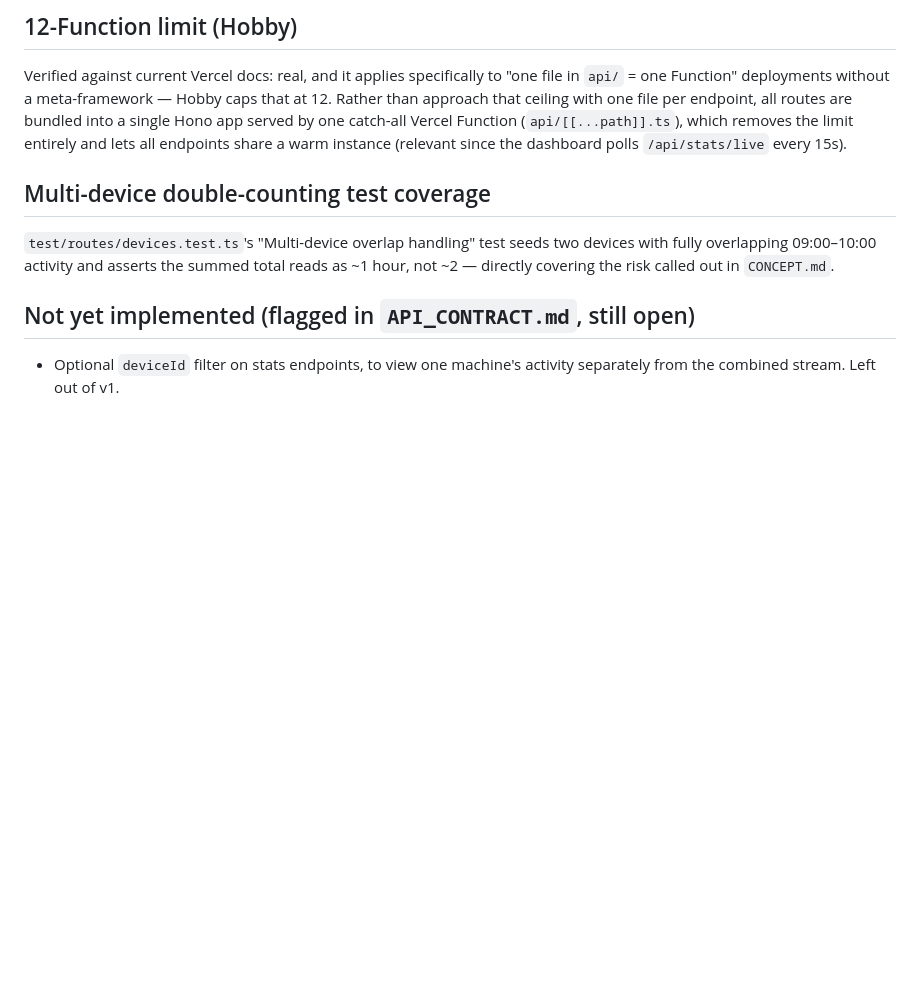
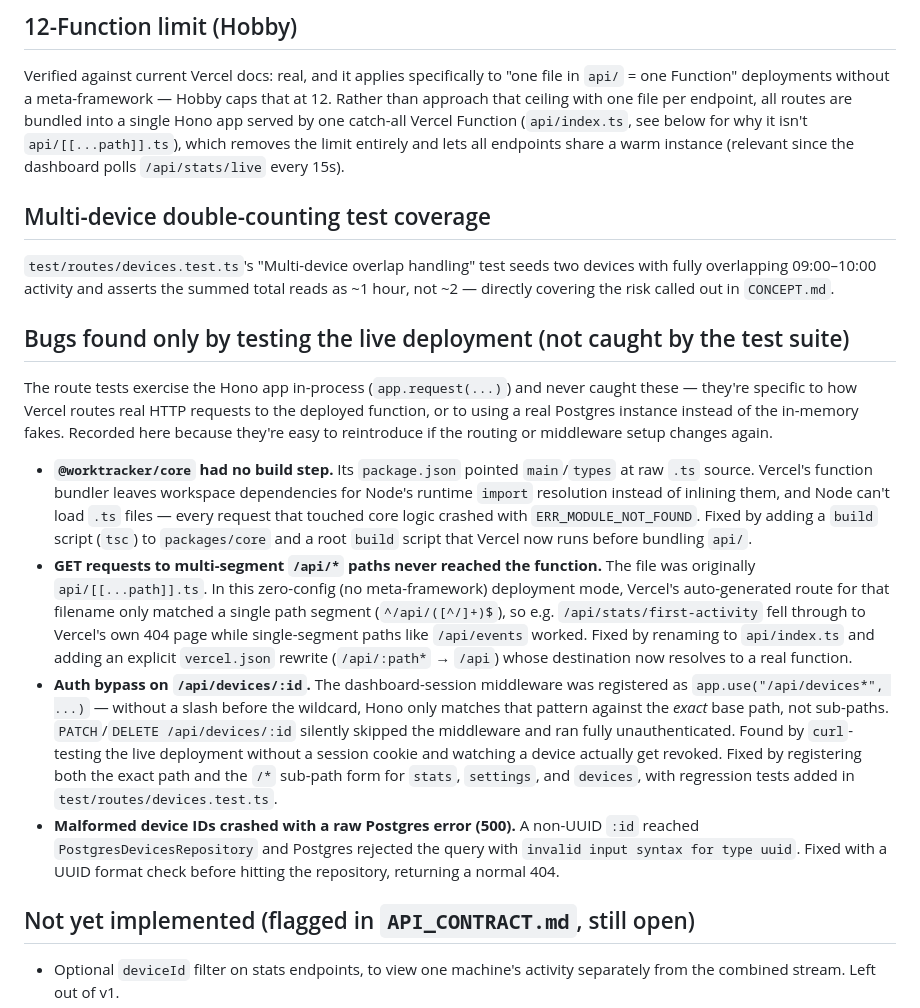
Before and after one commit to andreasknoor/worktracker, a Markdown page: docs/IMPLEMENTATION_NOTES.md, the part around the change. GitHub-like rendering; blank space fills up the shorter version.

Commit message:
Document deployment bugs found while smoke-testing the live site
Co-Authored-By: Claude Sonnet 5 <noreply@anthropic.com>

```diff
--- a/docs/IMPLEMENTATION_NOTES.md
+++ b/docs/IMPLEMENTATION_NOTES.md
@@ -77,9 +77,10 @@ Verified against current Vercel docs: real, and it applies specifically to
 "one file in `api/` = one Function" deployments without a meta-framework —
 Hobby caps that at 12. Rather than approach that ceiling with one file per
 endpoint, all routes are bundled into a single Hono app served by one
-catch-all Vercel Function (`api/[[...path]].ts`), which removes the limit
-entirely and lets all endpoints share a warm instance (relevant since the
-dashboard polls `/api/stats/live` every 15s).
+catch-all Vercel Function (`api/index.ts`, see below for why it isn't
+`api/[[...path]].ts`), which removes the limit entirely and lets all
+endpoints share a warm instance (relevant since the dashboard polls
+`/api/stats/live` every 15s).
 
 ## Multi-device double-counting test coverage
 
@@ -88,6 +89,44 @@ two devices with fully overlapping 09:00–10:00 activity and asserts the
 summed total reads as ~1 hour, not ~2 — directly covering the risk called
 out in `CONCEPT.md`.
 
+## Bugs found only by testing the live deployment (not caught by the test suite)
+
+The route tests exercise the Hono app in-process (`app.request(...)`) and
+never caught these — they're specific to how Vercel routes real HTTP
+requests to the deployed function, or to using a real Postgres instance
+instead of the in-memory fakes. Recorded here because they're easy to
+reintroduce if the routing or middleware setup changes again.
+
+- **`@worktracker/core` had no build step.** Its `package.json` pointed
+  `main`/`types` at raw `.ts` source. Vercel's function bundler leaves
+  workspace dependencies for Node's runtime `import` resolution instead of
+  inlining them, and Node can't load `.ts` files — every request that
+  touched core logic crashed with `ERR_MODULE_NOT_FOUND`. Fixed by adding a
+  `build` script (`tsc`) to `packages/core` and a root `build` script that
+  Vercel now runs before bundling `api/`.
+- **GET requests to multi-segment `/api/*` paths never reached the
+  function.** The file was originally `api/[[...path]].ts`. In this
+  zero-config (no meta-framework) deployment mode, Vercel's auto-generated
+  route for that filename only matched a single path segment
+  (`^/api/([^/]+)$`), so e.g. `/api/stats/first-activity` fell through to
+  Vercel's own 404 page while single-segment paths like `/api/events`
+  worked. Fixed by renaming to `api/index.ts` and adding an explicit
+  `vercel.json` rewrite (`/api/:path*` → `/api`) whose destination now
+  resolves to a real function.
+- **Auth bypass on `/api/devices/:id`.** The dashboard-session middleware
+  was registered as `app.use("/api/devices*", ...)` — without a slash before
+  the wildcard, Hono only matches that pattern against the *exact* base
+  path, not sub-paths. `PATCH`/`DELETE /api/devices/:id` silently skipped
+  the middleware and ran fully unauthenticated. Found by `curl`-testing the
+  live deployment without a session cookie and watching a device actually
+  get revoked. Fixed by registering both the exact path and the `/*`
+  sub-path form for `stats`, `settings`, and `devices`, with regression
+  tests added in `test/routes/devices.test.ts`.
+- **Malformed device IDs crashed with a raw Postgres error (500).** A
+  non-UUID `:id` reached `PostgresDevicesRepository` and Postgres rejected
+  the query with `invalid input syntax for type uuid`. Fixed with a UUID
+  format check before hitting the repository, returning a normal 404.
+
 ## Not yet implemented (flagged in `API_CONTRACT.md`, still open)
 
 - Optional `deviceId` filter on stats endpoints, to view one machine's
```
